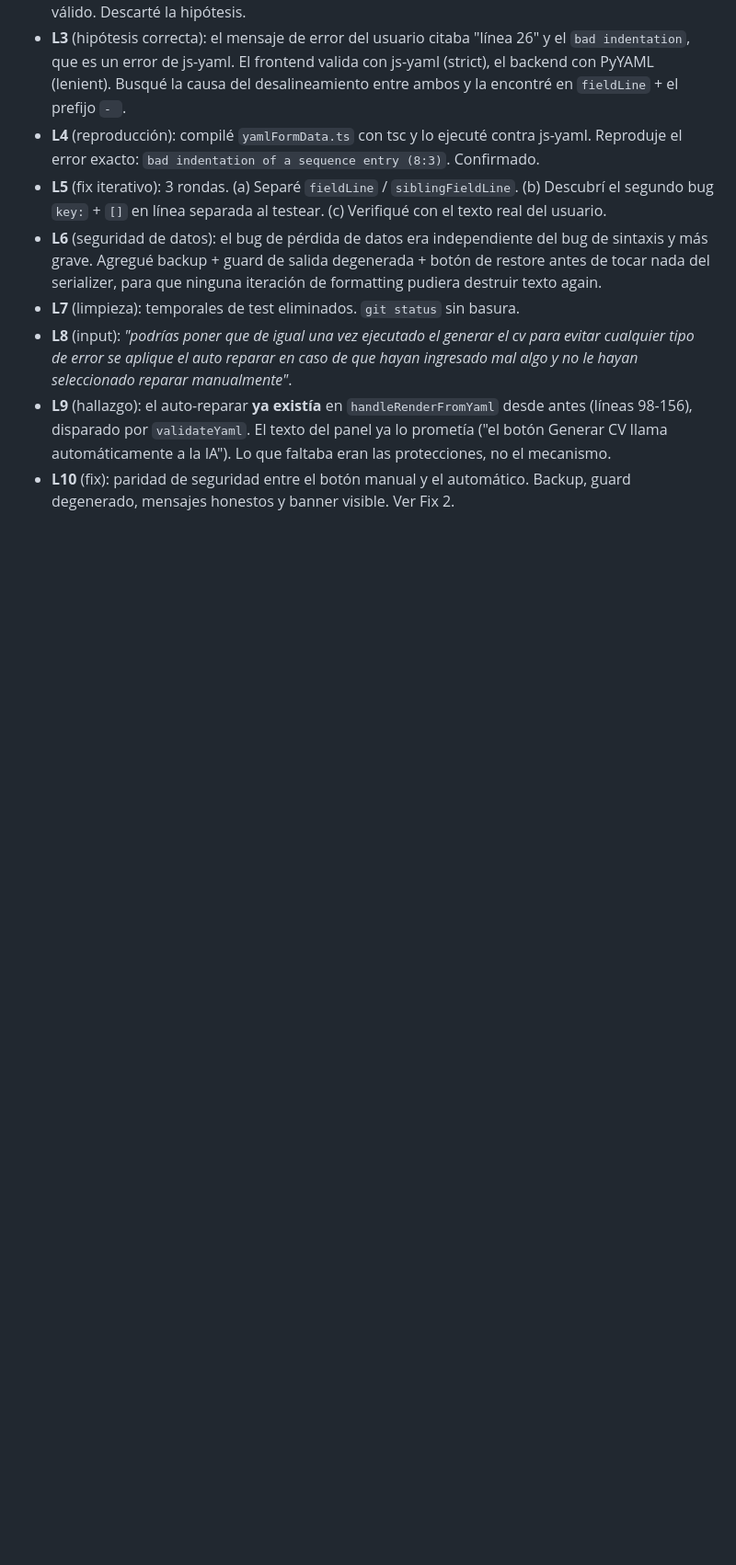
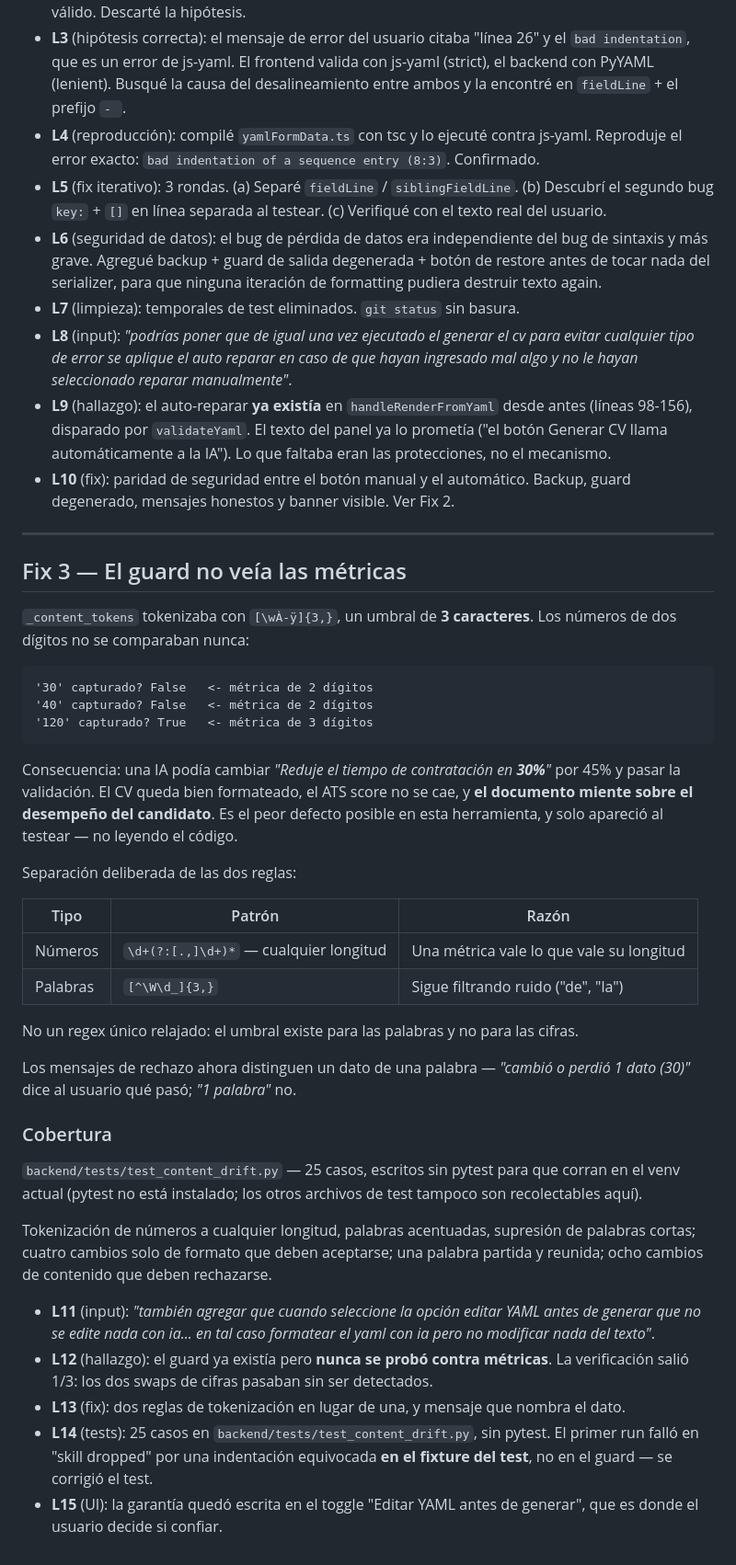
Before and after one commit to JOspitia/jd-to-resume-v2, a Markdown page: odd/tasks/bug-repair-yaml-data-loss.md, the part around the change. Shown at 92% size. Drawn GitHub-style; blank space fills up the shorter version.

Commit message:
docs(tasks): record the metric-tampering hole in the drift guard
Adds Fix 3 to the existing YAML repair document.

_content_tokens tokenized with a three-character floor, so two-digit figures
were never compared: "30%", "40" and "15" fell through. A model could rewrite
"Reduje el tiempo de contratacion en 30%" as 45% and pass validation. The CV
renders, the ATS score holds, and the document overstates the candidate's
results -- the worst failure this tool can produce, and one that only surfaced
under test.

Numerics are now captured at any length as a separate rule from words, which
keep the floor to suppress filler. Rejection messages name the figure as data
rather than as a word, since that is what tells the user what happened.

Also records that pytest is absent from the project venv, which is why the 25
regression cases are written to run on a bare interpreter; the existing test
files cannot be collected here either.

````diff
--- a/odd/tasks/bug-repair-yaml-data-loss.md
+++ b/odd/tasks/bug-repair-yaml-data-loss.md
@@ -133,3 +133,40 @@ También se agregó al prompt del LLM la instrucción explícita de block scalar
 - **L8** (input): *"podrías poner que de igual una vez ejecutado el generar el cv para evitar cualquier tipo de error se aplique el auto reparar en caso de que hayan ingresado mal algo y no le hayan seleccionado reparar manualmente"*.
 - **L9** (hallazgo): el auto-reparar **ya existía** en `handleRenderFromYaml` desde antes (líneas 98-156), disparado por `validateYaml`. El texto del panel ya lo prometía ("el botón Generar CV llama automáticamente a la IA"). Lo que faltaba eran las protecciones, no el mecanismo.
 - **L10** (fix): paridad de seguridad entre el botón manual y el automático. Backup, guard degenerado, mensajes honestos y banner visible. Ver Fix 2.
+
+---
+
+## Fix 3 — El guard no veía las métricas
+
+`_content_tokens` tokenizaba con `[\wÀ-ÿ]{3,}`, un umbral de **3 caracteres**. Los números de dos dígitos no se comparaban nunca:
+
+```
+'30' capturado? False   <- métrica de 2 dígitos
+'40' capturado? False   <- métrica de 2 dígitos
+'120' capturado? True   <- métrica de 3 dígitos
+```
+
+Consecuencia: una IA podía cambiar *"Reduje el tiempo de contratación en **30%**"* por 45% y pasar la validación. El CV queda bien formateado, el ATS score no se cae, y **el documento miente sobre el desempeño del candidato**. Es el peor defecto posible en esta herramienta, y solo apareció al testear — no leyendo el código.
+
+Separación deliberada de las dos reglas:
+
+| Tipo | Patrón | Razón |
+|---|---|---|
+| Números | `\d+(?:[.,]\d+)*` — cualquier longitud | Una métrica vale lo que vale su longitud |
+| Palabras | `[^\W\d_]{3,}` | Sigue filtrando ruido ("de", "la") |
+
+No un regex único relajado: el umbral existe para las palabras y no para las cifras.
+
+Los mensajes de rechazo ahora distinguen un dato de una palabra — *"cambió o perdió 1 dato (30)"* dice al usuario qué pasó; *"1 palabra"* no.
+
+### Cobertura
+
+`backend/tests/test_content_drift.py` — 25 casos, escritos sin pytest para que corran en el venv actual (pytest no está instalado; los otros archivos de test tampoco son recolectables aquí).
+
+Tokenización de números a cualquier longitud, palabras acentuadas, supresión de palabras cortas; cuatro cambios solo de formato que deben aceptarse; una palabra partida y reunida; ocho cambios de contenido que deben rechazarse.
+
+- **L11** (input): *"también agregar que cuando seleccione la opción editar YAML antes de generar que no se edite nada con ia... en tal caso formatear el yaml con ia pero no modificar nada del texto"*.
+- **L12** (hallazgo): el guard ya existía pero **nunca se probó contra métricas**. La verificación salió 1/3: los dos swaps de cifras pasaban sin ser detectados.
+- **L13** (fix): dos reglas de tokenización en lugar de una, y mensaje que nombra el dato.
+- **L14** (tests): 25 casos en `backend/tests/test_content_drift.py`, sin pytest. El primer run falló en "skill dropped" por una indentación equivocada **en el fixture del test**, no en el guard — se corrigió el test.
+- **L15** (UI): la garantía quedó escrita en el toggle "Editar YAML antes de generar", que es donde el usuario decide si confiar.
````
